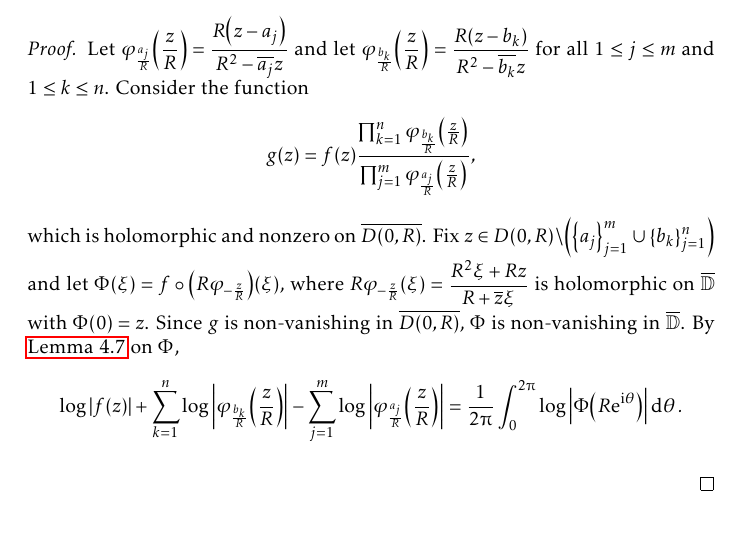
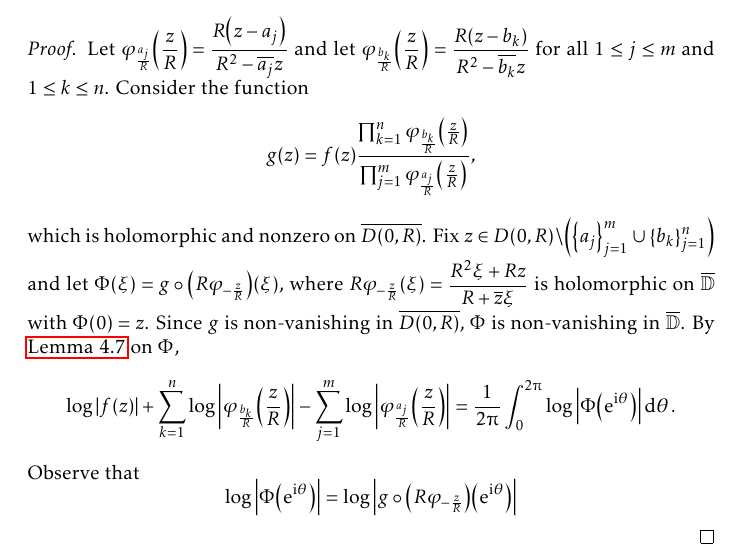
Before and after one commit to slipperking/complex-analysis-latex, a LaTeX document (main.tex): part of page 112 of 151, cut so that both start at the same text, the shorter picture padded with empty space. Compiled offline with pdfLaTeX.

Commit message:
overleaf_to_git (Thu Aug  7 23:59:16 2025 -0700): update main.tex from r19404 to r19407

```diff
--- a/main.tex
+++ b/main.tex
@@ -2562,8 +2562,8 @@ As it turns out, an entire function can in fact be constructed for infinitely ma
 \end{example}
 \begin{proof}
     Let \(\varphi_{\frac{a_j}{R}}\qty(\frac{z}{R})=\frac{R\qty(z-a_j)}{R^2-\overline{a_j}z}\) and let \(\varphi_{\frac{b_k}{R}}\qty(\frac{z}{R})=\frac{R\qty(z-b_k)}{R^2-\overline{b_k}z}\) for all \(1\leq j\leq m\) and \(1\leq k\leq n\). Consider the function \[g(z)=f(z)\frac{\prod_{k=1}^n\varphi_{\frac{b_k}{R}}\qty(\frac{z}{R})}{\prod_{j=1}^m\varphi_{\frac{a_j}{R}}\qty(\frac{z}{R})},\]
-    which is holomorphic and nonzero on \(\overline{D(0,R)}\). Fix \(z\in D(0,R)\setminus\qty(\qty{a_j}_{j=1}^m\cup\qty{b_k}_{j=1}^n)\) and let \(\Phi(\xi)=f\circ\qty(R\varphi_{-\frac{z}{R}})\qty(\xi)\), where \(R\varphi_{-\frac{z}{R}}\qty(\xi)=\frac{R^2\xi+Rz}{R+\overline{z}\xi}\) is holomorphic on \(\overline{\mathbb{D}}\) with \(\Phi(0)=z\). Since \(g\) is non-vanishing in \(\overline{D(0,R)}\), \(\Phi\) is non-vanishing in \(\overline{\mathbb{D}}\). By \autoref{lemma:nonvanishingholomorphiclogarithmabsolutemeanvalueproperty} on \(\Phi\), \[\log\abs{f(z)}+\sum_{k=1}^n\log\abs{\varphi_{\frac{b_k}{R}}\qty(\frac{z}{R})}-\sum_{j=1}^m\log\abs{\varphi_{\frac{a_j}{R}}\qty(\frac{z}{R})}=\frac{1}{2\piup}\int_0^{2\piup}\log\abs{\Phi\qty(R\ee^{\ii\theta})}\dd{\theta}.\]
-
+    which is holomorphic and nonzero on \(\overline{D(0,R)}\). Fix \(z\in D(0,R)\setminus\qty(\qty{a_j}_{j=1}^m\cup\qty{b_k}_{j=1}^n)\) and let \(\Phi(\xi)=g\circ\qty(R\varphi_{-\frac{z}{R}})\qty(\xi)\), where \(R\varphi_{-\frac{z}{R}}\qty(\xi)=\frac{R^2\xi+Rz}{R+\overline{z}\xi}\) is holomorphic on \(\overline{\mathbb{D}}\) with \(\Phi(0)=z\). Since \(g\) is non-vanishing in \(\overline{D(0,R)}\), \(\Phi\) is non-vanishing in \(\overline{\mathbb{D}}\). By \autoref{lemma:nonvanishingholomorphiclogarithmabsolutemeanvalueproperty} on \(\Phi\), \[\log\abs{f(z)}+\sum_{k=1}^n\log\abs{\varphi_{\frac{b_k}{R}}\qty(\frac{z}{R})}-\sum_{j=1}^m\log\abs{\varphi_{\frac{a_j}{R}}\qty(\frac{z}{R})}=\frac{1}{2\piup}\int_0^{2\piup}\log\abs{\Phi\qty(\ee^{\ii\theta})}\dd{\theta}.\]
+    Observe that \[\log\abs{\Phi\qty(\ee^{\ii\theta})}=\log\abs{g\circ\qty(R\varphi_{-\frac{z}{R}})\qty(\ee^{\ii\theta})}\]
 \end{proof}
 \subsubsection{The Order and Genus of Entire Functions}
 
```
